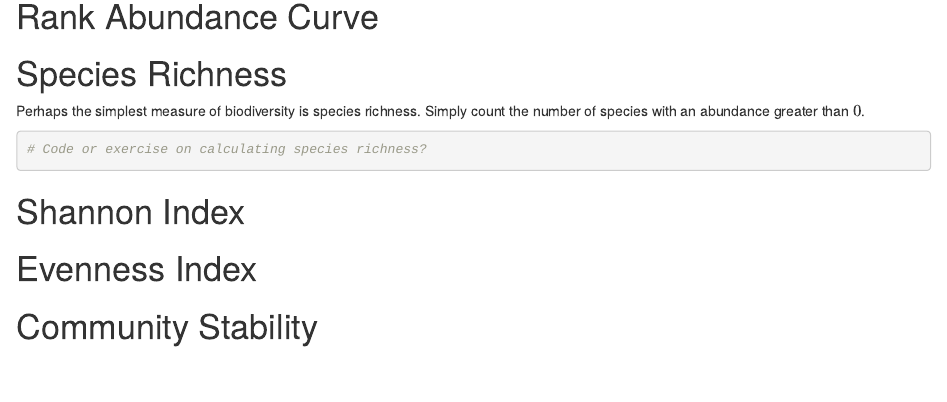
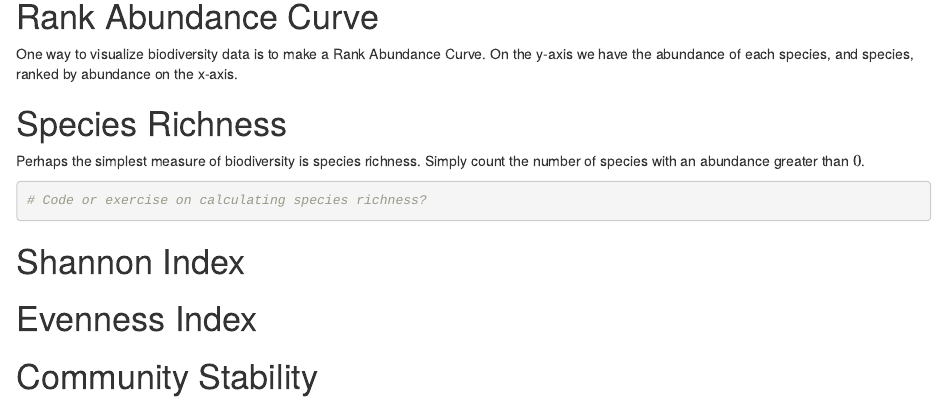
Before and after one commit to Living-Data-Tutorials/benthic-invert, an R Markdown document (Rmd/Tutorial.Rmd): the page in a window 1100 px wide, from 1010 px down. Rendered offline with R 4.5, knitr and Pandoc, with nearby package versions; some code elsewhere in the file could not run offline; common packages that the code uses without loading them are loaded.

Commit message:
RAC explanation

```diff
--- a/Rmd/Tutorial.Rmd
+++ b/Rmd/Tutorial.Rmd
@@ -41,6 +41,8 @@ leaflet() %>%
 
 # Rank Abundance Curve
 
+One way to visualize biodiversity data is to make a Rank Abundance Curve. On the y-axis we have the abundance of each species, and species, ranked by abundance on the x-axis.
+
 
 
 # Species Richness
```
